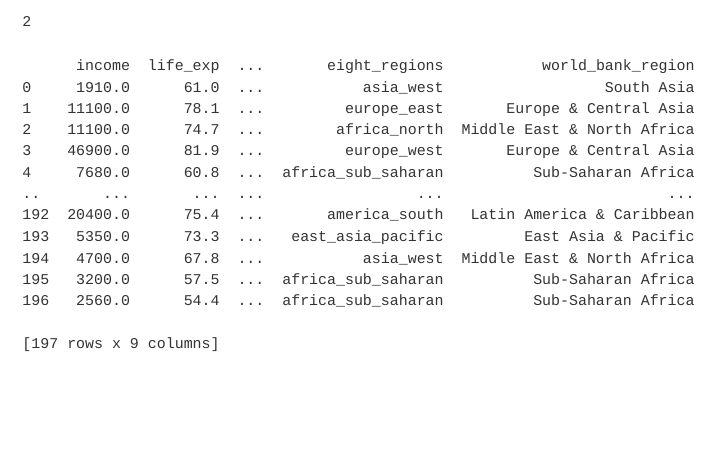
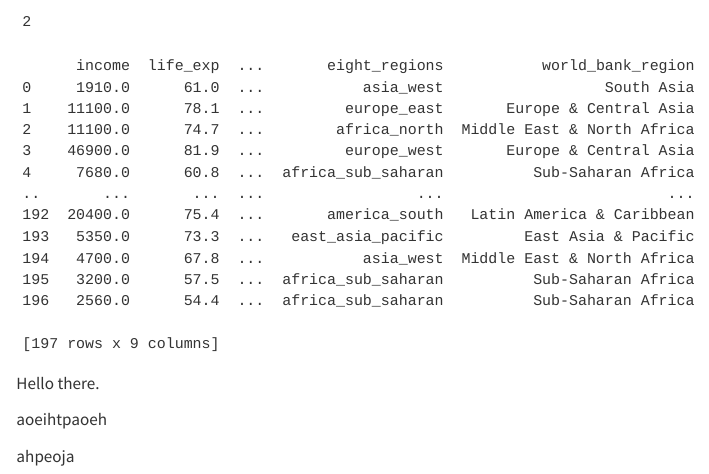
Before and after one commit to AlexanderPiavis/GSB544, a Quarto document (computations.qmd): the page in a window 1100 px wide, from 170 px down. Rendered offline with R 4.5, knitr and Pandoc in place of Quarto, with nearby package versions.

Commit message:
add test change

````diff
--- a/computations.qmd
+++ b/computations.qmd
@@ -19,3 +19,9 @@ import pandas as pd
 
 pd.read_csv("q1data.csv")
 ```
+
+Hello there.
+
+aoeihtpaoeh
+
+ahpeoja
````
